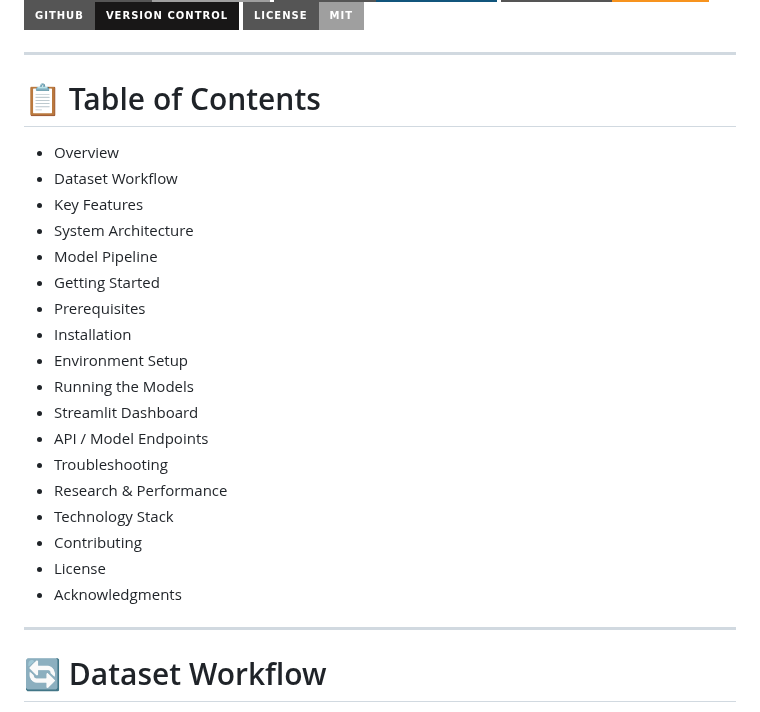
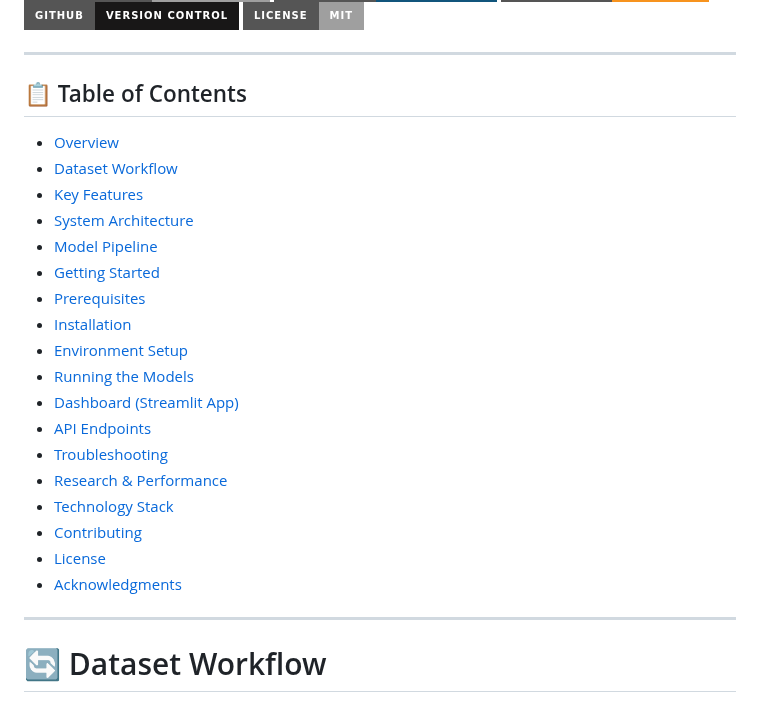
Before and after one commit to FNUAreena/fall-2025-group9, a Markdown page: README.md, the part around the change. GitHub-like rendering; badges without logos.

```diff
--- a/README.md
+++ b/README.md
@@ -22,26 +22,26 @@ An AI-powered food service analytics platform designed to help Fairfax County Pu
 
 ---
 
-# 📋 Table of Contents
+## 📋 Table of Contents
 
-- Overview
-- Dataset Workflow
-- Key Features
-- System Architecture
-- Model Pipeline
-- Getting Started
-- Prerequisites
-- Installation
-- Environment Setup
-- Running the Models
-- Streamlit Dashboard
-- API / Model Endpoints
-- Troubleshooting
-- Research & Performance
-- Technology Stack
-- Contributing
-- License
-- Acknowledgments
+- [Overview](#overview)
+- [Dataset Workflow](#dataset-workflow)
+- [Key Features](#key-features)
+- [System Architecture](#system-architecture)
+- [Model Pipeline](#model-pipeline)
+- [Getting Started](#getting-started)
+- [Prerequisites](#prerequisites)
+- [Installation](#installation)
+- [Environment Setup](#environment-setup)
+- [Running the Models](#running-the-models)
+- [Dashboard (Streamlit App)](#dashboard-streamlit-app)
+- [API Endpoints](#api-endpoints)
+- [Troubleshooting](#troubleshooting)
+- [Research & Performance](#research--performance)
+- [Technology Stack](#technology-stack)
+- [Contributing](#contributing)
+- [License](#license)
+- [Acknowledgments](#acknowledgments)
 
 ---
 
```
